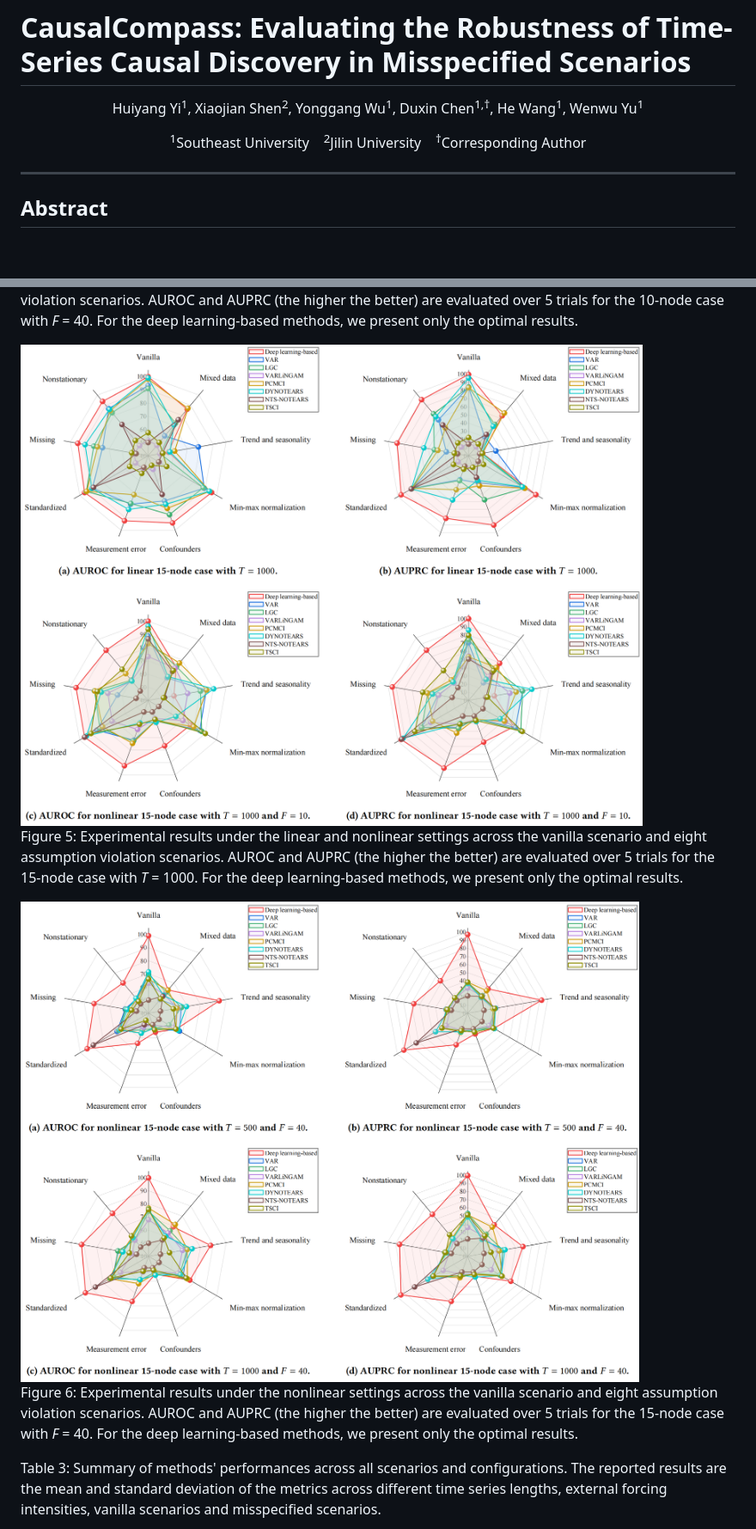
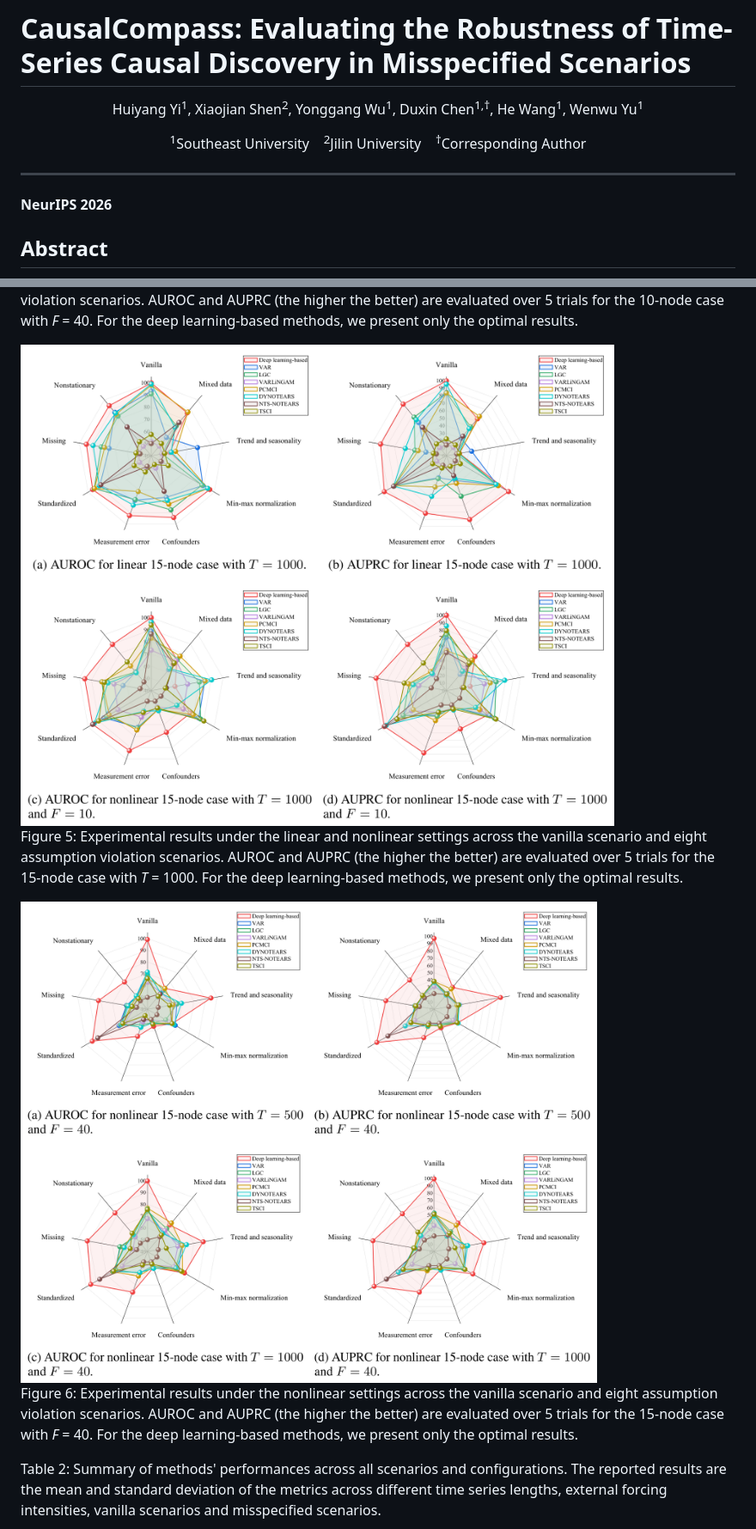
Before and after one commit to huiyang-yi/CausalCompass, a Markdown page: project_page.md, 2 parts joined by grey strips. Shown at 86% size. Drawn GitHub-style; pictures changed too: images/results2.png, images/results4.png; blank space fills up the shorter version.

```diff
--- a/project_page.md
+++ b/project_page.md
@@ -10,5 +10,7 @@ Huiyang Yi<sup>1</sup>, Xiaojian Shen<sup>2</sup>, Yonggang Wu<sup>1</sup>, Duxi
 
 ---
 
+**NeurIPS 2026**
+
 ## Abstract
 
@@ -46,7 +48,7 @@ Figure 6: Experimental results under the nonlinear settings across the vanilla s
 
 
 
-Table 3: Summary of methods' performances across all scenarios and configurations. The reported results are the mean and standard deviation of the metrics across different time series lengths, external forcing intensities, vanilla scenarios and misspecified scenarios.
+Table 2: Summary of methods' performances across all scenarios and configurations. The reported results are the mean and standard deviation of the metrics across different time series lengths, external forcing intensities, vanilla scenarios and misspecified scenarios.
 
 <img src="./images/summary_results.png" width="400" alt="Summary of methods performances">
 
```
Also changed, not shown: other parts of project_page.md (+9 -10 lines), images/assumptions.png, images/results1.png, images/results3.png, images/summary_results.png, 1 other file.
